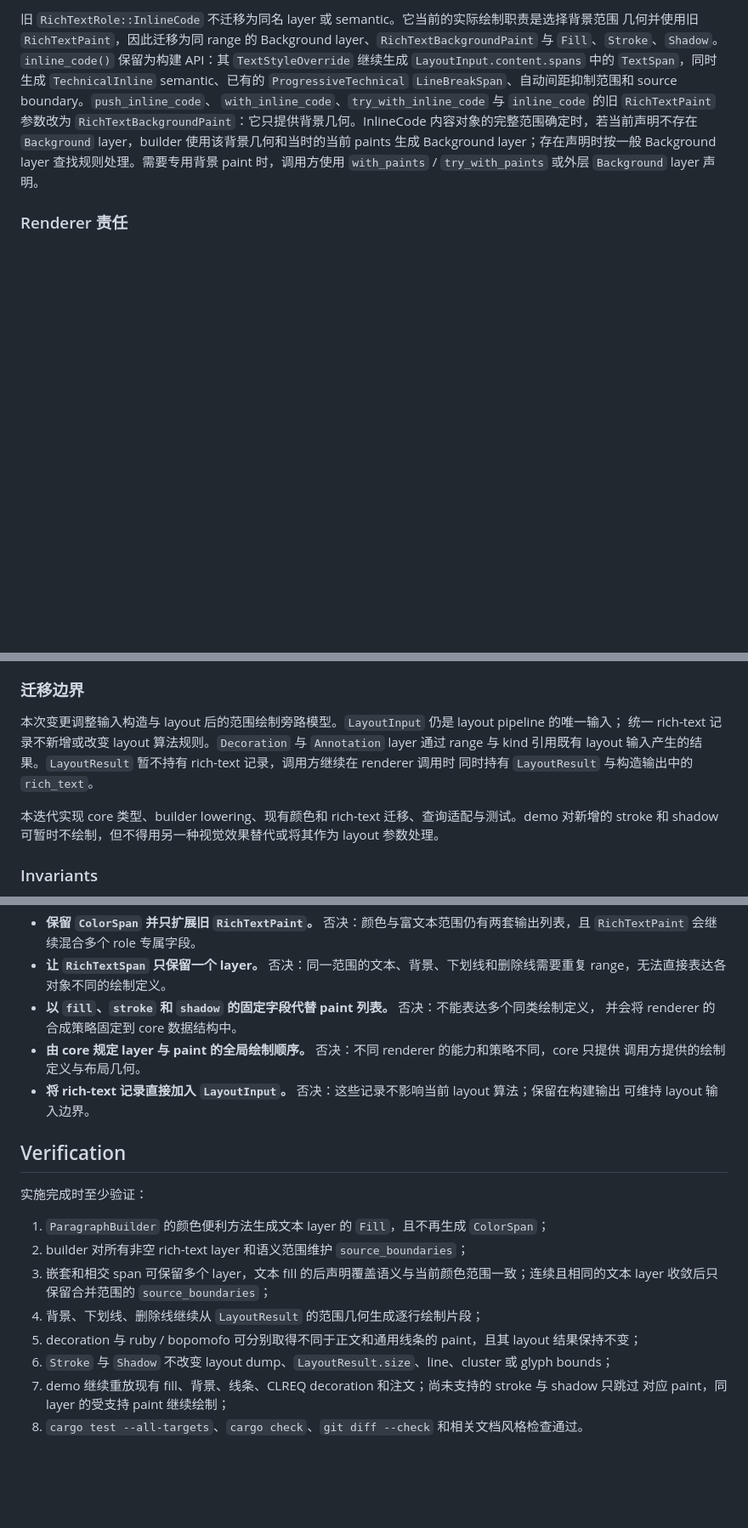
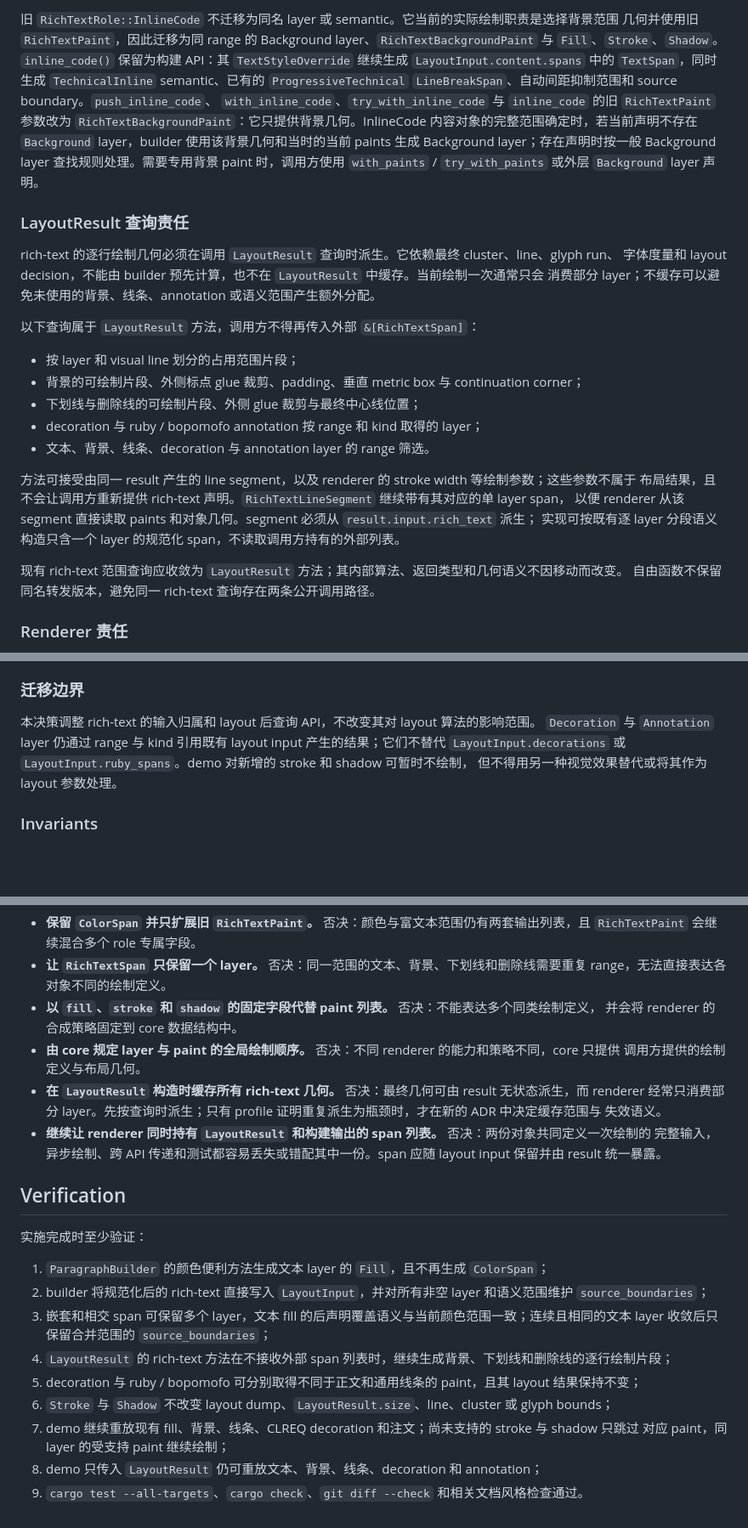
Before and after one commit to tiqian-cjk/tiqian-rs, a Markdown page: docs/adr/R0002-unified-rich-text-paint-model.md, 3 parts joined by grey strips. Shown at 85% size. Drawn GitHub-style; blank space fills up the shorter version.

Commit message:
docs: document rich-text output through LayoutResult

```diff
--- a/docs/adr/R0002-unified-rich-text-paint-model.md
+++ b/docs/adr/R0002-unified-rich-text-paint-model.md
@@ -183,6 +190,28 @@ rich-text renderer 决定。
 Background layer 查找规则处理。需要专用背景 paint 时，调用方使用 `with_paints` / `try_with_paints` 或外层
 `Background` layer 声明。
 
+### LayoutResult 查询责任
+
+rich-text 的逐行绘制几何必须在调用 `LayoutResult` 查询时派生。它依赖最终 cluster、line、glyph run、
+字体度量和 layout decision，不能由 builder 预先计算，也不在 `LayoutResult` 中缓存。当前绘制一次通常只会
+消费部分 layer；不缓存可以避免未使用的背景、线条、annotation 或语义范围产生额外分配。
+
+以下查询属于 `LayoutResult` 方法，调用方不得再传入外部 `&[RichTextSpan]`：
+
+- 按 layer 和 visual line 划分的占用范围片段；
+- 背景的可绘制片段、外侧标点 glue 裁剪、padding、垂直 metric box 与 continuation corner；
+- 下划线与删除线的可绘制片段、外侧 glue 裁剪与最终中心线位置；
+- decoration 与 ruby / bopomofo annotation 按 range 和 kind 取得的 layer；
+- 文本、背景、线条、decoration 与 annotation layer 的 range 筛选。
+
+方法可接受由同一 result 产生的 line segment，以及 renderer 的 stroke width 等绘制参数；这些参数不属于
+布局结果，且不会让调用方重新提供 rich-text 声明。`RichTextLineSegment` 继续带有其对应的单 layer span，
+以便 renderer 从该 segment 直接读取 paints 和对象几何。segment 必须从 `result.input.rich_text` 派生；
+实现可按既有逐 layer 分段语义构造只含一个 layer 的规范化 span，不读取调用方持有的外部列表。
+
+现有 rich-text 范围查询应收敛为 `LayoutResult` 方法；其内部算法、返回类型和几何语义不因移动而改变。
+自由函数不保留同名转发版本，避免同一 rich-text 查询存在两条公开调用路径。
+
 ### Renderer 责任
 
 renderer 根据自身能力选择 layer 的绘制顺序、同类 paint 的合成方式及不支持效果的处理方式。core
@@ -202,13 +231,10 @@ renderer 对每个 paint 独立判断是否支持。不支持的 `Fill`、`Strok
 
 ### 迁移边界
 
-本次变更调整输入构造与 layout 后的范围绘制旁路模型。`LayoutInput` 仍是 layout pipeline 的唯一输入；
-统一 rich-text 记录不新增或改变 layout 算法规则。`Decoration` 与 `Annotation` layer 通过 range 与 kind
-引用既有 layout 输入产生的结果。`LayoutResult` 暂不持有 rich-text 记录，调用方继续在 renderer 调用时
-同时持有 `LayoutResult` 与构造输出中的 `rich_text`。
-
-本迭代实现 core 类型、builder lowering、现有颜色和 rich-text 迁移、查询适配与测试。demo 对新增的
-stroke 和 shadow 可暂时不绘制，但不得用另一种视觉效果替代或将其作为 layout 参数处理。
+本决策调整 rich-text 的输入归属和 layout 后查询 API，不改变其对 layout 算法的影响范围。
+`Decoration` 与 `Annotation` layer 仍通过 range 与 kind 引用既有 layout input 产生的结果；它们不替代
+`LayoutInput.decorations` 或 `LayoutInput.ruby_spans`。demo 对新增的 stroke 和 shadow 可暂时不绘制，
+但不得用另一种视觉效果替代或将其作为 layout 参数处理。
 
 ### Invariants
 
@@ -278,20 +308,26 @@ stroke 和 shadow 可暂时不绘制，但不得用另一种视觉效果替代
   并会将 renderer 的合成策略固定到 core 数据结构中。
 - **由 core 规定 layer 与 paint 的全局绘制顺序。** 否决：不同 renderer 的能力和策略不同，core 只提供
   调用方提供的绘制定义与布局几何。
-- **将 rich-text 记录直接加入 `LayoutInput`。** 否决：这些记录不影响当前 layout 算法；保留在构建输出
-  可维持 layout 输入边界。
+- **在 `LayoutResult` 构造时缓存所有 rich-text 几何。** 否决：最终几何可由 result 无状态派生，而 renderer
+  经常只消费部分 layer。先按查询时派生；只有 profile 证明重复派生为瓶颈时，才在新的 ADR 中决定缓存范围与
+  失效语义。
+- **继续让 renderer 同时持有 `LayoutResult` 和构建输出的 span 列表。** 否决：两份对象共同定义一次绘制的
+  完整输入，异步绘制、跨 API 传递和测试都容易丢失或错配其中一份。span 应随 layout input 保留并由 result
+  统一暴露。
 
 ## Verification
 
 实施完成时至少验证：
 
 1. `ParagraphBuilder` 的颜色便利方法生成文本 layer 的 `Fill`，且不再生成 `ColorSpan`；
-2. builder 对所有非空 rich-text layer 和语义范围维护 `source_boundaries`；
+2. builder 将规范化后的 rich-text 直接写入 `LayoutInput`，并对所有非空 layer 和语义范围维护
+  `source_boundaries`；
 3. 嵌套和相交 span 可保留多个 layer，文本 fill 的后声明覆盖语义与当前颜色范围一致；连续且相同的文本
   layer 收敛后只保留合并范围的 `source_boundaries`；
-4. 背景、下划线、删除线继续从 `LayoutResult` 的范围几何生成逐行绘制片段；
+4. `LayoutResult` 的 rich-text 方法在不接收外部 span 列表时，继续生成背景、下划线和删除线的逐行绘制片段；
 5. decoration 与 ruby / bopomofo 可分别取得不同于正文和通用线条的 paint，且其 layout 结果保持不变；
 6. `Stroke` 与 `Shadow` 不改变 layout dump、`LayoutResult.size`、line、cluster 或 glyph bounds；
 7. demo 继续重放现有 fill、背景、线条、CLREQ decoration 和注文；尚未支持的 stroke 与 shadow 只跳过
   对应 paint，同 layer 的受支持 paint 继续绘制；
-8. `cargo test --all-targets`、`cargo check`、`git diff --check` 和相关文档风格检查通过。
+8. demo 只传入 `LayoutResult` 仍可重放文本、背景、线条、decoration 和 annotation；
+9. `cargo test --all-targets`、`cargo check`、`git diff --check` 和相关文档风格检查通过。
```
Also changed, not shown: other parts of docs/adr/R0002-unified-rich-text-paint-model.md (+18 -7 lines), docs/iteration/2026-09-08-rich-text-layout-result.md (added, +323 -0 lines).
